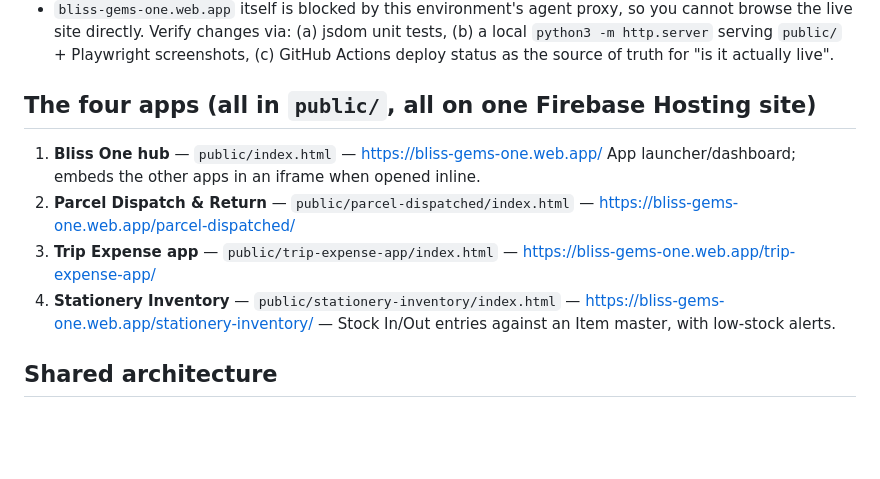
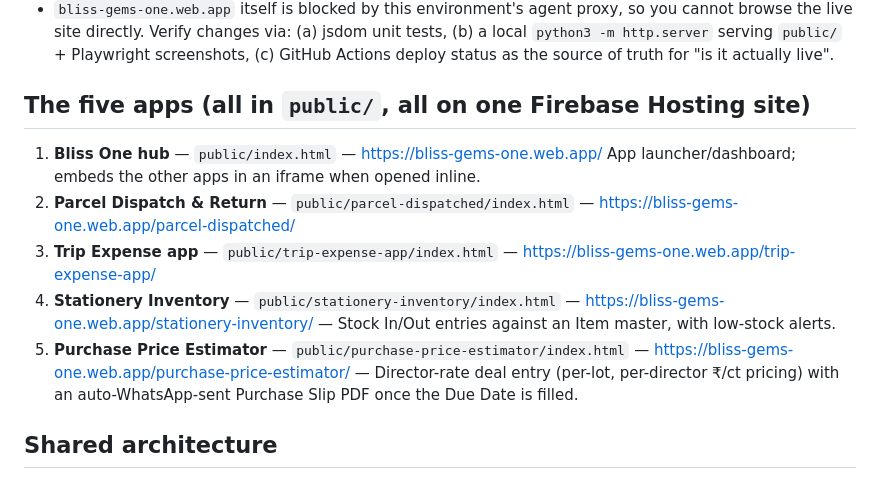
Before and after one commit to mis-hash/bliss-gems-one, a Markdown page: CLAUDE.md, the part around one of its changes. Rendered like a GitHub page; blank space fills up the shorter version.

```diff
--- a/CLAUDE.md
+++ b/CLAUDE.md
@@ -63,7 +63,7 @@ lost) can pick up exactly where the previous session left off. Read this first.
   local `python3 -m http.server` serving `public/` + Playwright screenshots, (c) GitHub
   Actions deploy status as the source of truth for "is it actually live".
 
-## The four apps (all in `public/`, all on one Firebase Hosting site)
+## The five apps (all in `public/`, all on one Firebase Hosting site)
 
 1. **Bliss One hub** — `public/index.html` — https://bliss-gems-one.web.app/
    App launcher/dashboard; embeds the other apps in an iframe when opened inline.
@@ -74,6 +74,10 @@ lost) can pick up exactly where the previous session left off. Read this first.
 4. **Stationery Inventory** — `public/stationery-inventory/index.html` —
    https://bliss-gems-one.web.app/stationery-inventory/ — Stock In/Out entries against an
    Item master, with low-stock alerts.
+5. **Purchase Price Estimator** — `public/purchase-price-estimator/index.html` —
+   https://bliss-gems-one.web.app/purchase-price-estimator/ — Director-rate deal entry
+   (per-lot, per-director ₹/ct pricing) with an auto-WhatsApp-sent Purchase Slip PDF once
+   the Due Date is filled.
 
 ## Shared architecture
 
```
Also changed, not shown: other parts of CLAUDE.md (+52 -0 lines).
